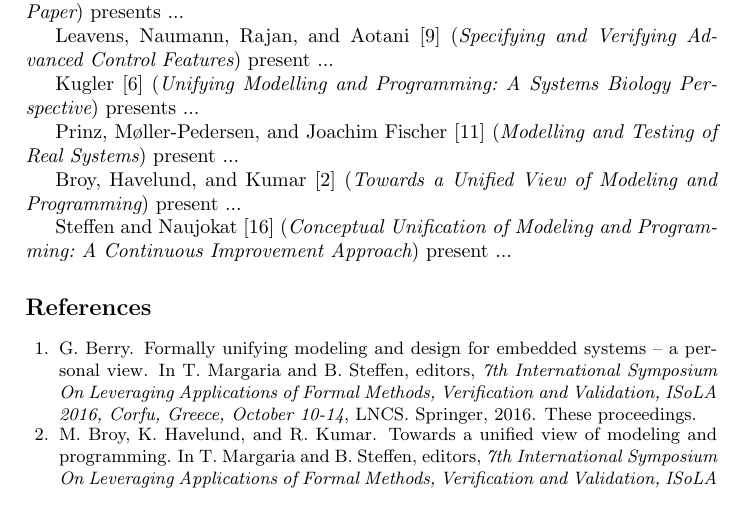
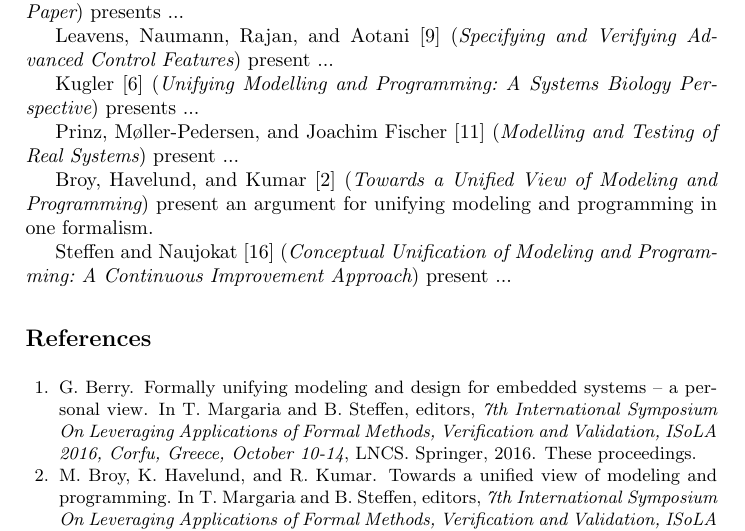
Before and after one commit to havelund/isola-2016-unified-introduction, a LaTeX thesis (main.tex, which reads paper-122.tex): part of page 3 of 5, cut so that both start at the same text. Compiled offline with pdfLaTeX.

Commit message:
working on 122

```diff
--- a/paper-122.tex
+++ b/paper-122.tex
@@ -6,4 +6,4 @@
 Broy, Havelund, and Kumar
 \cite{isola-2016-broy}
 ({\em Towards a Unified View of Modeling and Programming})
-present ...
+present an argument for unifying modeling and programming in one formalism.
```
